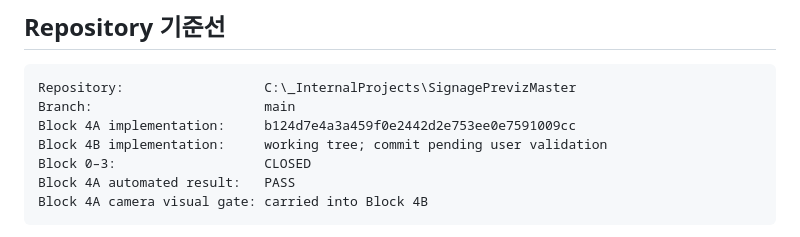
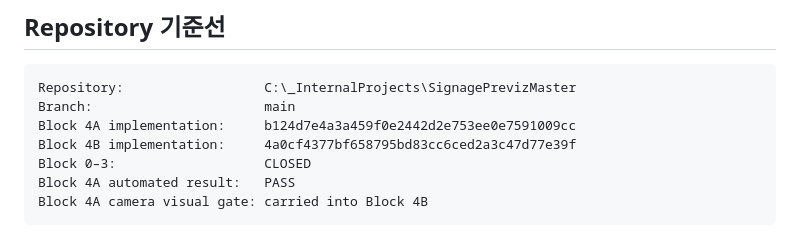
Before and after one commit to series341000Lunar/SignagePrevizMaster, a Markdown page: docs/BLOCK-4B-HANDOFF.md, the part around the change. GitHub-like rendering.

Commit message:
docs: record Block 4B implementation commit

```diff
--- a/docs/BLOCK-4B-HANDOFF.md
+++ b/docs/BLOCK-4B-HANDOFF.md
@@ -9,7 +9,7 @@
 Repository:                  C:\_InternalProjects\SignagePrevizMaster
 Branch:                      main
 Block 4A implementation:     b124d7e4a3a459f0e2442d2e753ee0e7591009cc
-Block 4B implementation:     working tree; commit pending user validation
+Block 4B implementation:     4a0cf4377bf658795bd83cc6ced2a3c47d77e39f
 Block 0–3:                   CLOSED
 Block 4A automated result:   PASS
 Block 4A camera visual gate: carried into Block 4B
```
